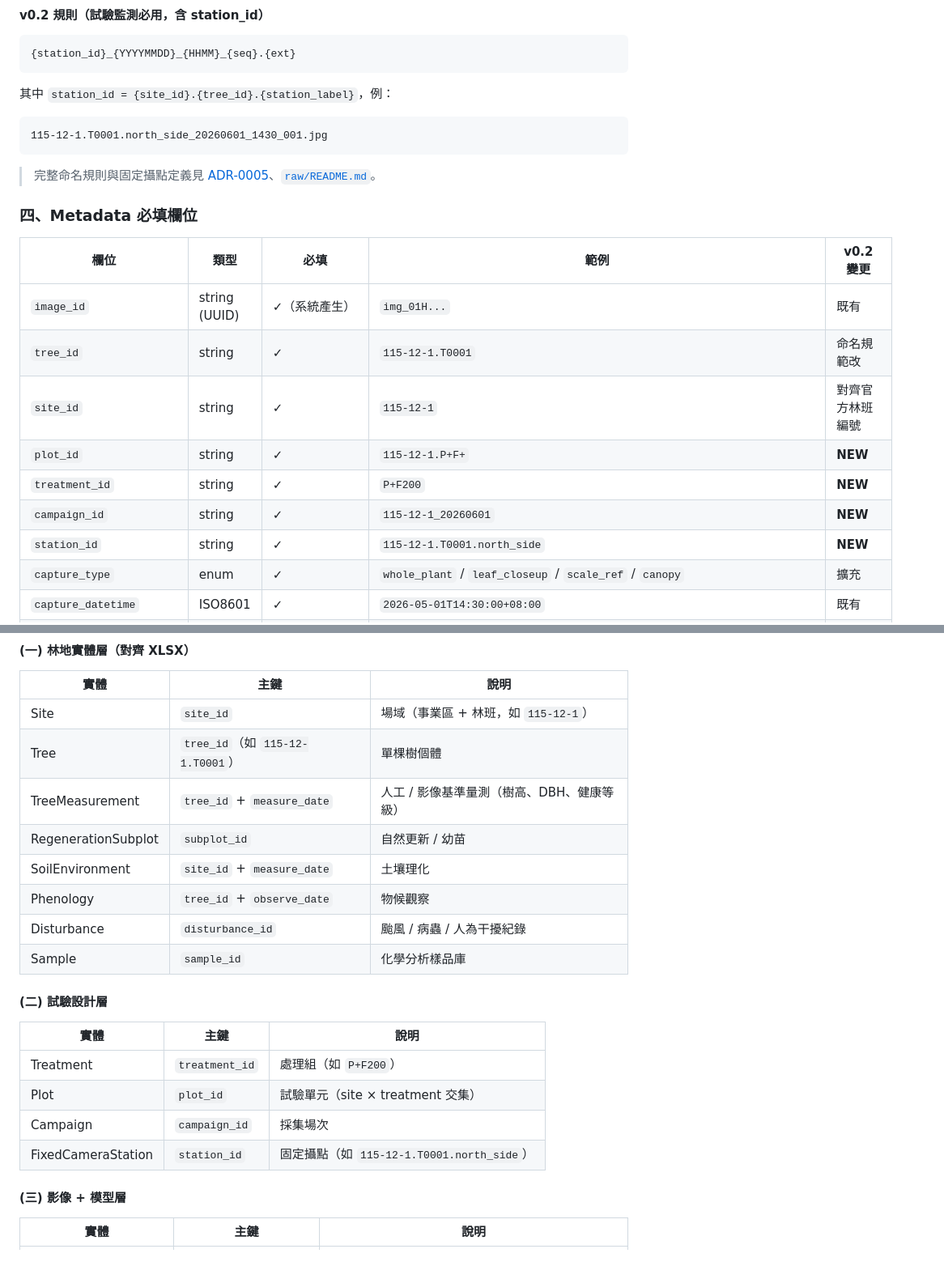
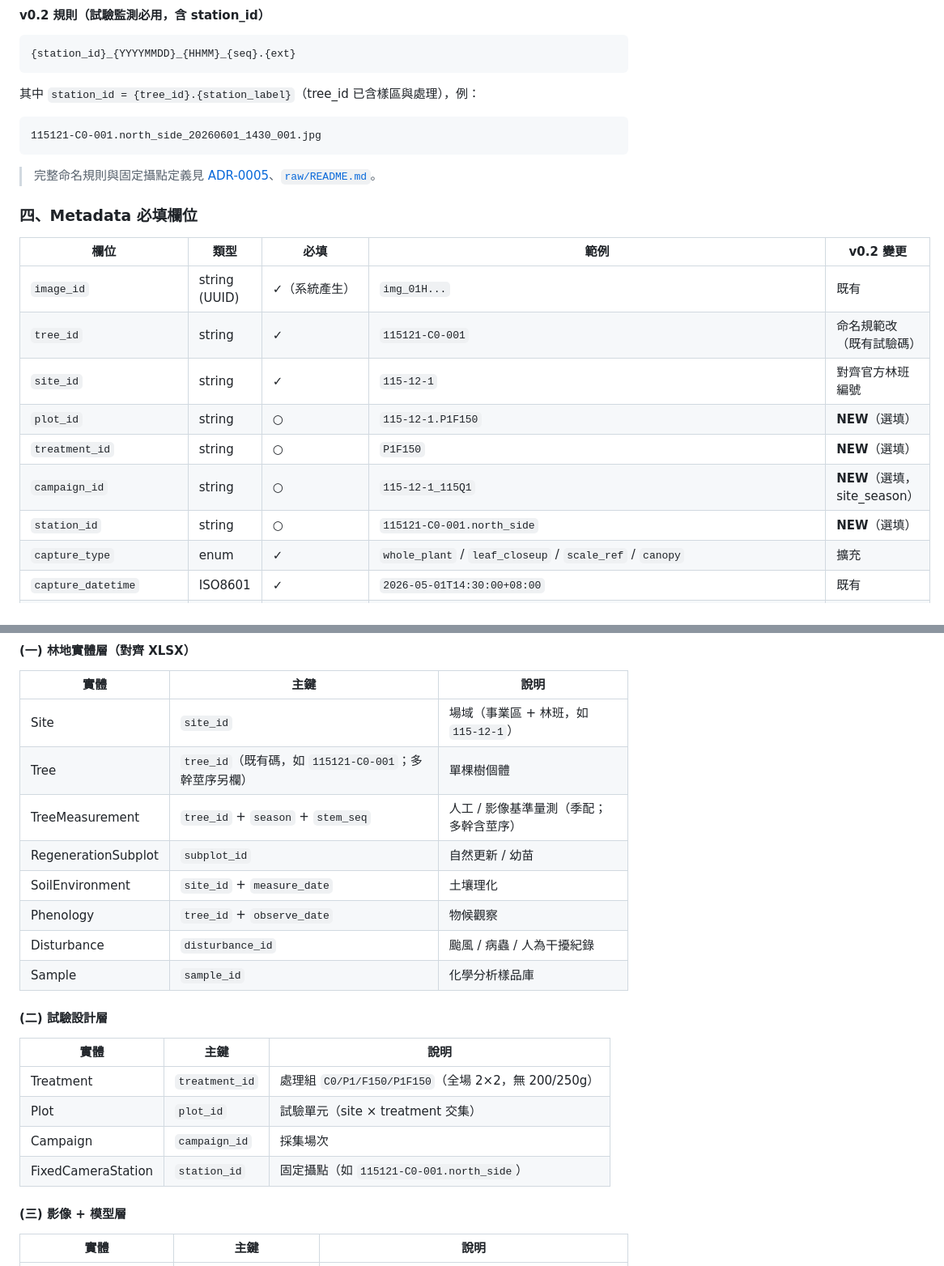
Before and after one commit to cct7366488-collab/TreeVision, a Markdown page: docs/SPEC.md, 2 parts joined by grey strips. Shown at 81% size. GitHub-like rendering.

Commit message:
docs: align SPEC + ADR-0003 ID examples to committed v0.2 schemas
修掉 SPEC §肆/§陸 與 ADR-0003 殘留的舊式 ID 範例，與已落地的 schema 一致：
- tree_id 115-12-1.T0001 → 115121-C0-001（既有試驗碼）
- treatment_id P+F200 → P1F150（全場 2×2，無 200/250g）
- plot_id 115-12-1.P+F+ → 115-12-1.P1F150
- station_id 公式 {site_id}.{tree_id}.{label} → {tree_id}.{label}（tree_id 已含樣區）
- campaign_id 115-12-1_20260601 → 115-12-1_115Q1（site_season）
- image metadata 試驗 FK 必填(✓) → 選填(○)，對齊 image_metadata.schema.json
- SPEC §陸 指向 data-schema.md v0.2 + 18 schema/13 模板，註明已驗證

pi-consultation 的 .T<NNNN> 為原始「建議」問句、已被「回應」推翻，屬歷史紀錄保留。

Co-Authored-By: Claude Opus 4.8 <noreply@anthropic.com>

````diff
--- a/docs/SPEC.md
+++ b/docs/SPEC.md
@@ -172,10 +172,10 @@ TreeVision 是一個結合**樹冠尺度**（canopy-level）與**葉片尺度**
 {station_id}_{YYYYMMDD}_{HHMM}_{seq}.{ext}
 ```
 
-其中 `station_id = {site_id}.{tree_id}.{station_label}`，例：
+其中 `station_id = {tree_id}.{station_label}`（tree_id 已含樣區與處理），例：
 
 ```
-115-12-1.T0001.north_side_20260601_1430_001.jpg
+115121-C0-001.north_side_20260601_1430_001.jpg
 ```
 
 > 完整命名規則與固定攝點定義見 [ADR-0005](decisions/0005-fixed-camera-station-sop.md)、[`raw/README.md`](../raw/README.md)。
@@ -185,12 +185,12 @@ TreeVision 是一個結合**樹冠尺度**（canopy-level）與**葉片尺度**
 | 欄位 | 類型 | 必填 | 範例 | v0.2 變更 |
 |------|------|------|------|---------|
 | `image_id` | string (UUID) | ✓（系統產生） | `img_01H...` | 既有 |
-| `tree_id` | string | ✓ | `115-12-1.T0001` | 命名規範改 |
+| `tree_id` | string | ✓ | `115121-C0-001` | 命名規範改（既有試驗碼） |
 | `site_id` | string | ✓ | `115-12-1` | 對齊官方林班編號 |
-| `plot_id` | string | ✓ | `115-12-1.P+F+` | **NEW** |
-| `treatment_id` | string | ✓ | `P+F200` | **NEW** |
-| `campaign_id` | string | ✓ | `115-12-1_20260601` | **NEW** |
-| `station_id` | string | ✓ | `115-12-1.T0001.north_side` | **NEW** |
+| `plot_id` | string | ○ | `115-12-1.P1F150` | **NEW**（選填）|
+| `treatment_id` | string | ○ | `P1F150` | **NEW**（選填）|
+| `campaign_id` | string | ○ | `115-12-1_115Q1` | **NEW**（選填，site_season）|
+| `station_id` | string | ○ | `115121-C0-001.north_side` | **NEW**（選填）|
 | `capture_type` | enum | ✓ | `whole_plant` / `leaf_closeup` / `scale_ref` / `canopy` | 擴充 |
 | `capture_datetime` | ISO8601 | ✓ | `2026-05-01T14:30:00+08:00` | 既有 |
 | `view` | enum | ✓ | `north`/`south`/`east`/`west`/`overhead`/`handheld`/`whole_north`/`whole_east` | 擴充 |
@@ -393,8 +393,8 @@ clamp 到 [0, 100]
 | 實體 | 主鍵 | 說明 |
 |------|------|------|
 | Site | `site_id` | 場域（事業區 + 林班，如 `115-12-1`） |
-| Tree | `tree_id`（如 `115-12-1.T0001`） | 單棵樹個體 |
-| TreeMeasurement | `tree_id` + `measure_date` | 人工 / 影像基準量測（樹高、DBH、健康等級） |
+| Tree | `tree_id`（既有碼，如 `115121-C0-001`；多幹莖序另欄） | 單棵樹個體 |
+| TreeMeasurement | `tree_id` + `season` + `stem_seq` | 人工 / 影像基準量測（季配；多幹含莖序） |
 | RegenerationSubplot | `subplot_id` | 自然更新 / 幼苗 |
 | SoilEnvironment | `site_id` + `measure_date` | 土壤理化 |
 | Phenology | `tree_id` + `observe_date` | 物候觀察 |
@@ -405,10 +405,10 @@ clamp 到 [0, 100]
 
 | 實體 | 主鍵 | 說明 |
 |------|------|------|
-| Treatment | `treatment_id` | 處理組（如 `P+F200`） |
+| Treatment | `treatment_id` | 處理組 `C0/P1/F150/P1F150`（全場 2×2，無 200/250g） |
 | Plot | `plot_id` | 試驗單元（site × treatment 交集） |
 | Campaign | `campaign_id` | 採集場次 |
-| FixedCameraStation | `station_id` | 固定攝點（如 `115-12-1.T0001.north_side`） |
+| FixedCameraStation | `station_id` | 固定攝點（如 `115121-C0-001.north_side`） |
 
 #### (三) 影像 + 模型層
 
````
Also changed, not shown: other parts of docs/SPEC.md (+3 -3 lines), docs/decisions/0003-schema-alignment-with-xlsx.md (+2 -2 lines).
